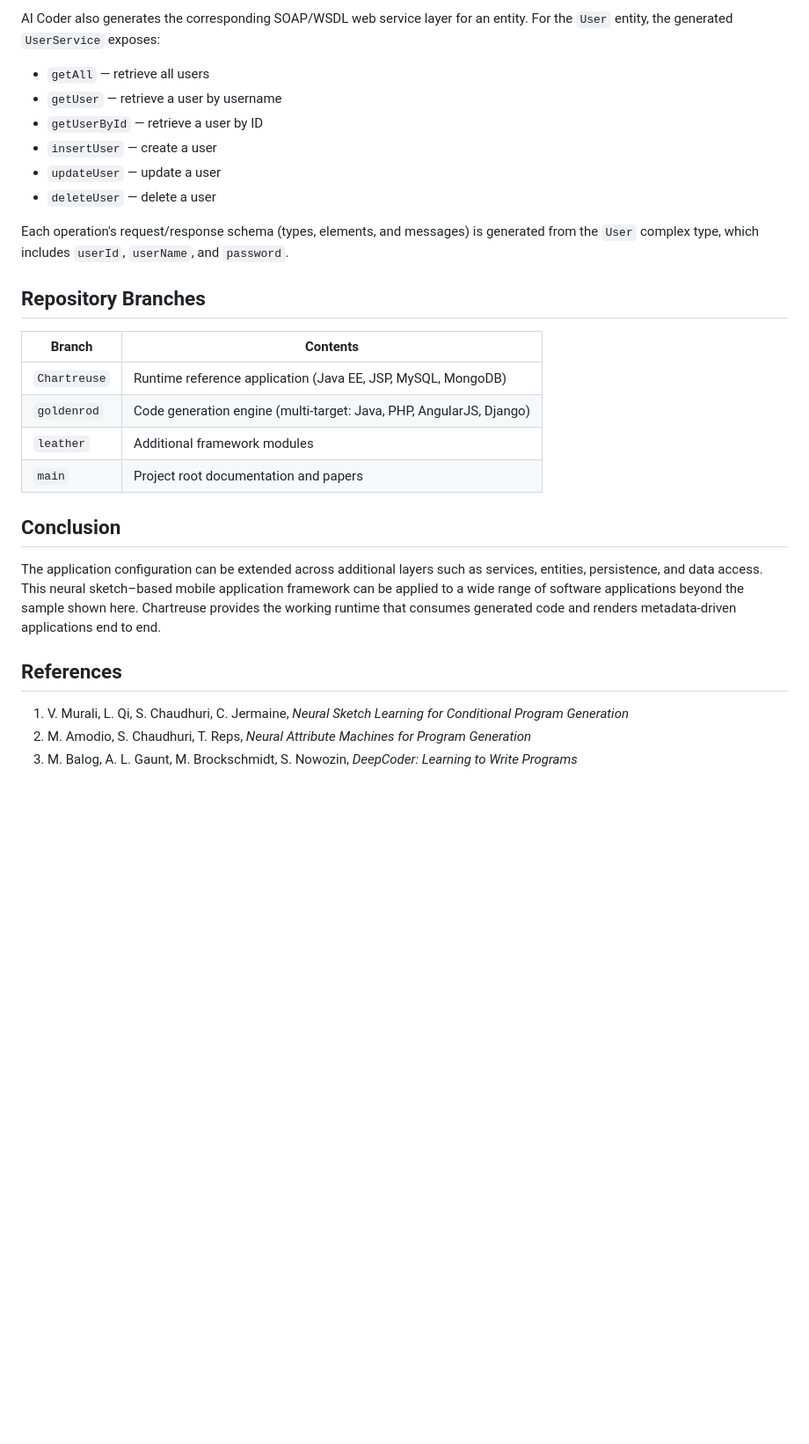
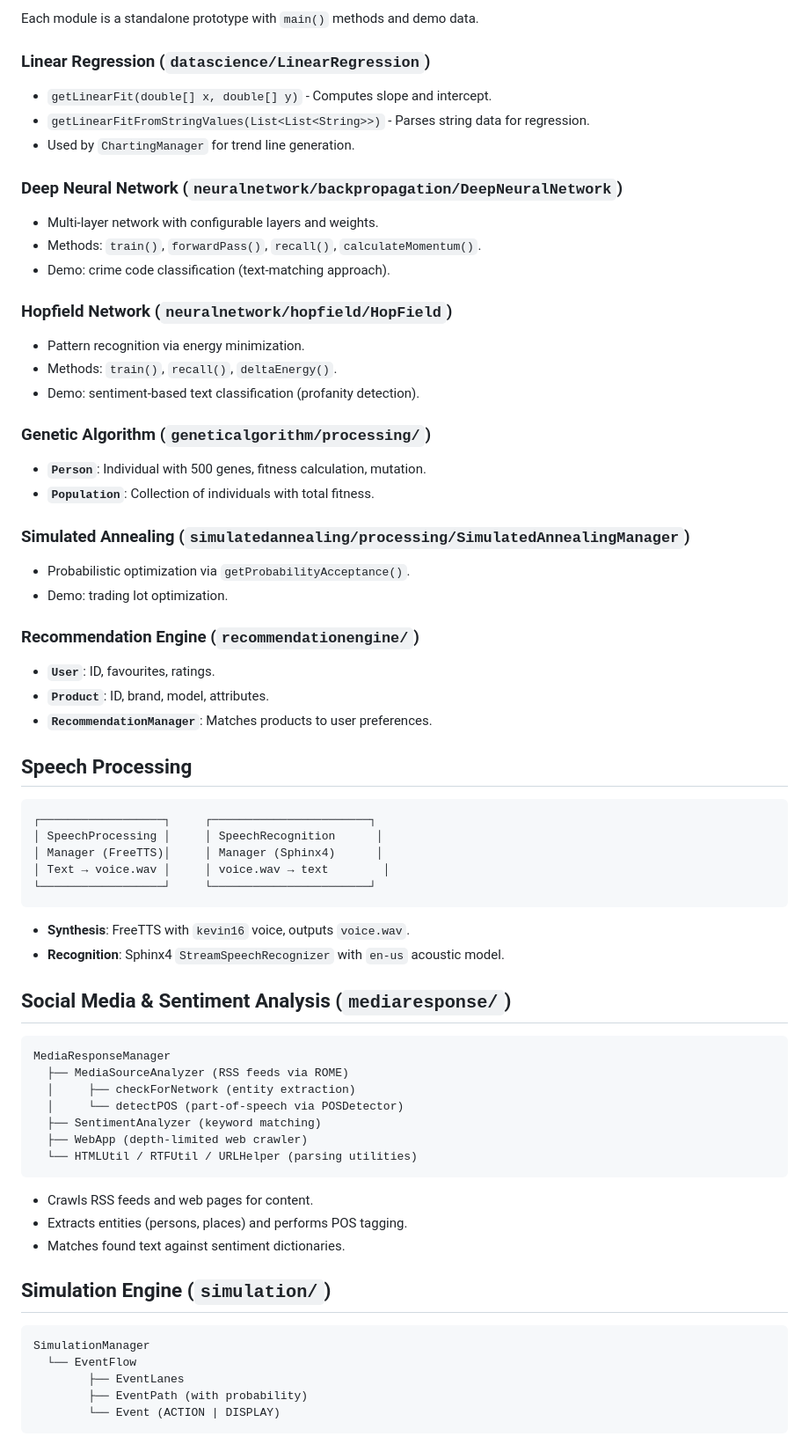
Before and after one commit to bhagvank/AI-Coder, a Markdown page: README.md, the part around one of its changes. Shown at 88% size. GitHub-like rendering; blank space fills up the shorter version.

````diff
--- a/README.md
+++ b/README.md
@@ -144,30 +97,70 @@ At runtime, `AppConfigManager` reads this XML to drive JSP form generation, and
 
-AI Coder also generates the corresponding SOAP/WSDL web service layer for an entity. For the `User` entity, the generated `UserService` exposes:
+Each module is a standalone prototype with `main()` methods and demo data.
 
-- `getAll` — retrieve all users
-- `getUser` — retrieve a user by username
-- `getUserById` — retrieve a user by ID
-- `insertUser` — create a user
-- `updateUser` — update a user
-- `deleteUser` — delete a user
+### Linear Regression (`datascience/LinearRegression`)
+- `getLinearFit(double[] x, double[] y)` - Computes slope and intercept.
+- `getLinearFitFromStringValues(List<List<String>>)` - Parses string data for regression.
+- Used by `ChartingManager` for trend line generation.
 
-Each operation's request/response schema (types, elements, and messages) is generated from the `User` complex type, which includes `userId`, `userName`, and `password`.
+### Deep Neural Network (`neuralnetwork/backpropagation/DeepNeuralNetwork`)
+- Multi-layer network with configurable layers and weights.
+- Methods: `train()`, `forwardPass()`, `recall()`, `calculateMomentum()`.
+- Demo: crime code classification (text-matching approach).
 
-## Repository Branches
+### Hopfield Network (`neuralnetwork/hopfield/HopField`)
+- Pattern recognition via energy minimization.
+- Methods: `train()`, `recall()`, `deltaEnergy()`.
+- Demo: sentiment-based text classification (profanity detection).
 
-| Branch | Contents |
-|--------|----------|
-| `Chartreuse` | Runtime reference application (Java EE, JSP, MySQL, MongoDB) |
-| `goldenrod` | Code generation engine (multi-target: Java, PHP, AngularJS, Django) |
-| `leather` | Additional framework modules |
-| `main` | Project root documentation and papers |
+### Genetic Algorithm (`geneticalgorithm/processing/`)
+- **`Person`**: Individual with 500 genes, fitness calculation, mutation.
+- **`Population`**: Collection of individuals with total fitness.
 
-## Conclusion
+### Simulated Annealing (`simulatedannealing/processing/SimulatedAnnealingManager`)
+- Probabilistic optimization via `getProbabilityAcceptance()`.
+- Demo: trading lot optimization.
 
-The application configuration can be extended across additional layers such as services, entities, persistence, and data access. This neural sketch–based mobile application framework can be applied to a wide range of software applications beyond the sample shown here. Chartreuse provides the working runtime that consumes generated code and renders metadata-driven applications end to end.
+### Recommendation Engine (`recommendationengine/`)
+- **`User`**: ID, favourites, ratings.
+- **`Product`**: ID, brand, model, attributes.
+- **`RecommendationManager`**: Matches products to user preferences.
 
-## References
+## Speech Processing
 
-1. V. Murali, L. Qi, S. Chaudhuri, C. Jermaine, *Neural Sketch Learning for Conditional Program Generation*
-2. M. Amodio, S. Chaudhuri, T. Reps, *Neural Attribute Machines for Program Generation*
-3. M. Balog, A. L. Gaunt, M. Brockschmidt, S. Nowozin, *DeepCoder: Learning to Write Programs*
+```
+┌──────────────────┐     ┌───────────────────────┐
+│ SpeechProcessing │     │ SpeechRecognition      │
+│ Manager (FreeTTS)│     │ Manager (Sphinx4)      │
+│ Text → voice.wav │     │ voice.wav → text        │
+└──────────────────┘     └───────────────────────┘
+```
+
+- **Synthesis**: FreeTTS with `kevin16` voice, outputs `voice.wav`.
+- **Recognition**: Sphinx4 `StreamSpeechRecognizer` with `en-us` acoustic model.
+
+## Social Media & Sentiment Analysis (`mediaresponse/`)
+
+```
+MediaResponseManager
+  ├── MediaSourceAnalyzer (RSS feeds via ROME)
+  │     ├── checkForNetwork (entity extraction)
+  │     └── detectPOS (part-of-speech via POSDetector)
+  ├── SentimentAnalyzer (keyword matching)
+  ├── WebApp (depth-limited web crawler)
+  └── HTMLUtil / RTFUtil / URLHelper (parsing utilities)
+```
+
+- Crawls RSS feeds and web pages for content.
+- Extracts entities (persons, places) and performs POS tagging.
+- Matches found text against sentiment dictionaries.
+
+## Simulation Engine (`simulation/`)
+
+```
+SimulationManager
+  └── EventFlow
+        ├── EventLanes
+        ├── EventPath (with probability)
+        └── Event (ACTION | DISPLAY)
+```
+
````
Also changed, not shown: other parts of README.md (+134 -122 lines).
